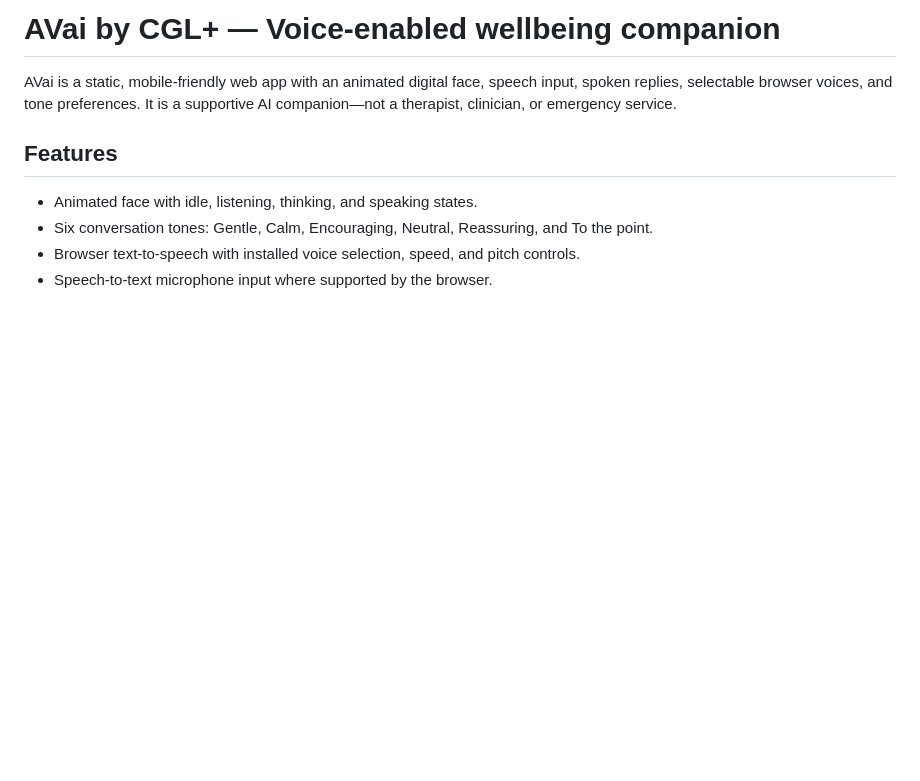
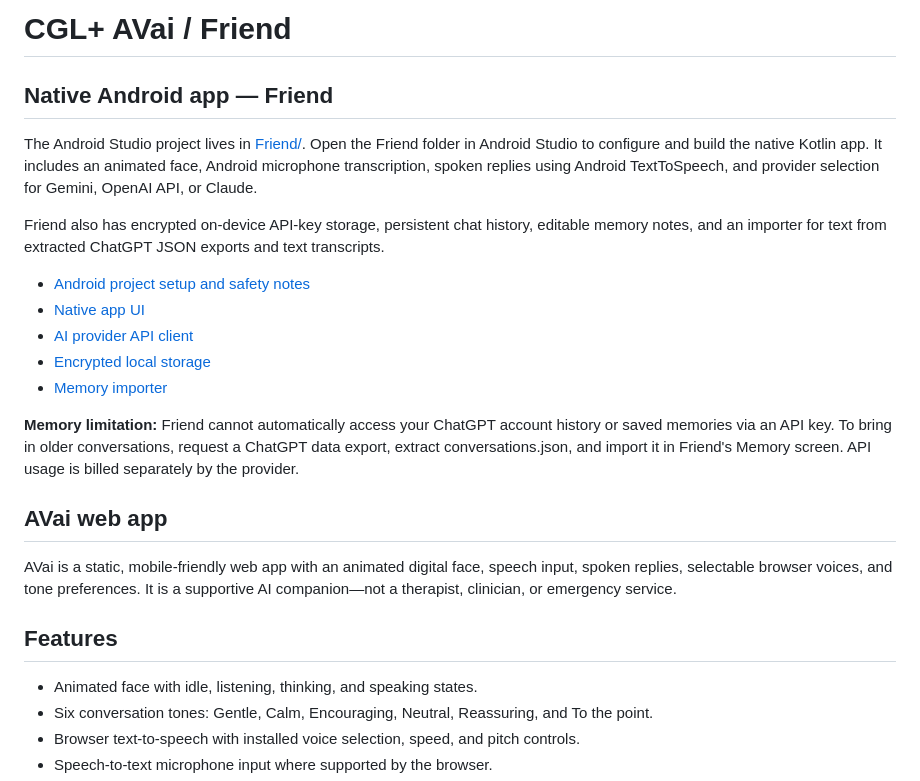
Before and after one commit to cgl-create/CGL-AVai, a Markdown page: README.md, the part around the change. Drawn GitHub-style; blank space fills up the shorter version.

Commit message:
Document native Friend app alongside AVai web app

```diff
--- a/README.md
+++ b/README.md
@@ -1,4 +1,20 @@
-# AVai by CGL+ — Voice-enabled wellbeing companion
+# CGL+ AVai / Friend
+
+## Native Android app — Friend
+
+The Android Studio project lives in [Friend/](./Friend/). Open the Friend folder in Android Studio to configure and build the native Kotlin app. It includes an animated face, Android microphone transcription, spoken replies using Android TextToSpeech, and provider selection for Gemini, OpenAI API, or Claude.
+
+Friend also has encrypted on-device API-key storage, persistent chat history, editable memory notes, and an importer for text from extracted ChatGPT JSON exports and text transcripts.
+
+- [Android project setup and safety notes](./Friend/README.md)
+- [Native app UI](./Friend/app/src/main/java/com/cgl/friend/MainActivity.kt)
+- [AI provider API client](./Friend/app/src/main/java/com/cgl/friend/AiClient.kt)
+- [Encrypted local storage](./Friend/app/src/main/java/com/cgl/friend/SecureStore.kt)
+- [Memory importer](./Friend/app/src/main/java/com/cgl/friend/MemoryImporter.kt)
+
+**Memory limitation:** Friend cannot automatically access your ChatGPT account history or saved memories via an API key. To bring in older conversations, request a ChatGPT data export, extract conversations.json, and import it in Friend's Memory screen. API usage is billed separately by the provider.
+
+## AVai web app
 
 AVai is a static, mobile-friendly web app with an animated digital face, speech input, spoken replies, selectable browser voices, and tone preferences. It is a supportive AI companion—not a therapist, clinician, or emergency service.
 
```
